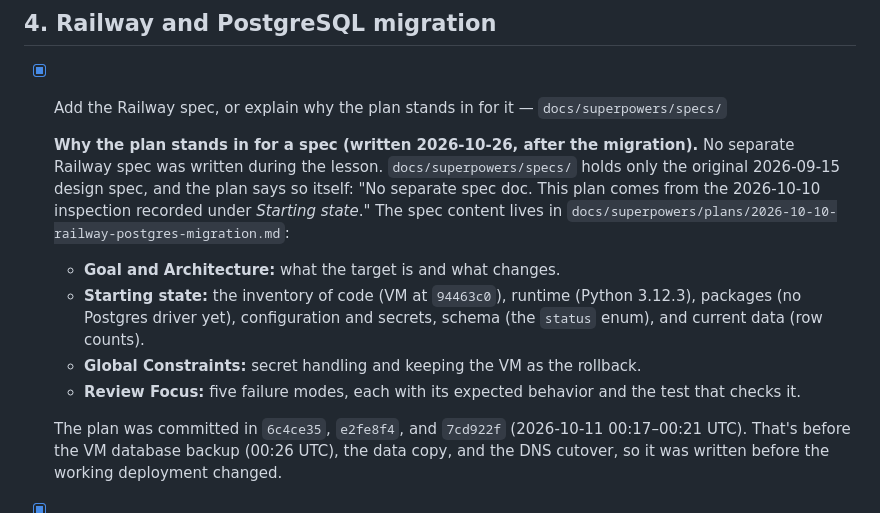
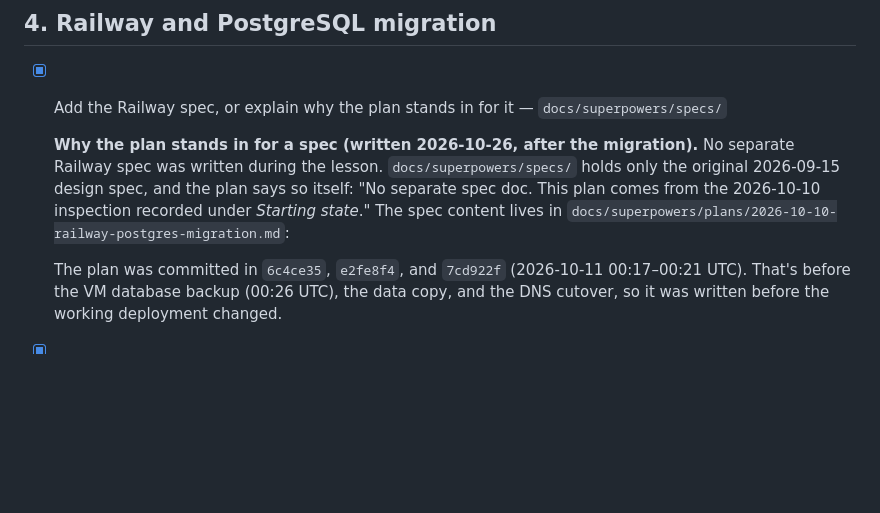
Before and after one commit to jacksonddorr-dev/career-platform, a Markdown page: TASKS.md, the part around the change. Drawn GitHub-style; blank space fills up the shorter version.

```diff
--- a/TASKS.md
+++ b/TASKS.md
@@ -32,10 +32,6 @@ From the repository audit on 2026-10-20 against the Project 1 requirements. Each
 - [x] Add the Railway spec, or explain why the plan stands in for it — `docs/superpowers/specs/`
 
   **Why the plan stands in for a spec (written 2026-10-26, after the migration).** No separate Railway spec was written during the lesson. `docs/superpowers/specs/` holds only the original 2026-09-15 design spec, and the plan says so itself: "No separate spec doc. This plan comes from the 2026-10-10 inspection recorded under *Starting state*." The spec content lives in `docs/superpowers/plans/2026-10-10-railway-postgres-migration.md`:
-  - **Goal and Architecture:** what the target is and what changes.
-  - **Starting state:** the inventory of code (VM at `94463c0`), runtime (Python 3.12.3), packages (no Postgres driver yet), configuration and secrets, schema (the `status` enum), and current data (row counts).
-  - **Global Constraints:** secret handling and keeping the VM as the rollback.
-  - **Review Focus:** five failure modes, each with its expected behavior and the test that checks it.
 
   The plan was committed in `6c4ce35`, `e2fe8f4`, and `7cd922f` (2026-10-11 00:17–00:21 UTC). That's before the VM database backup (00:26 UTC), the data copy, and the DNS cutover, so it was written before the working deployment changed.
 
```
Also changed, not shown: README.md (+10 -8 lines).
